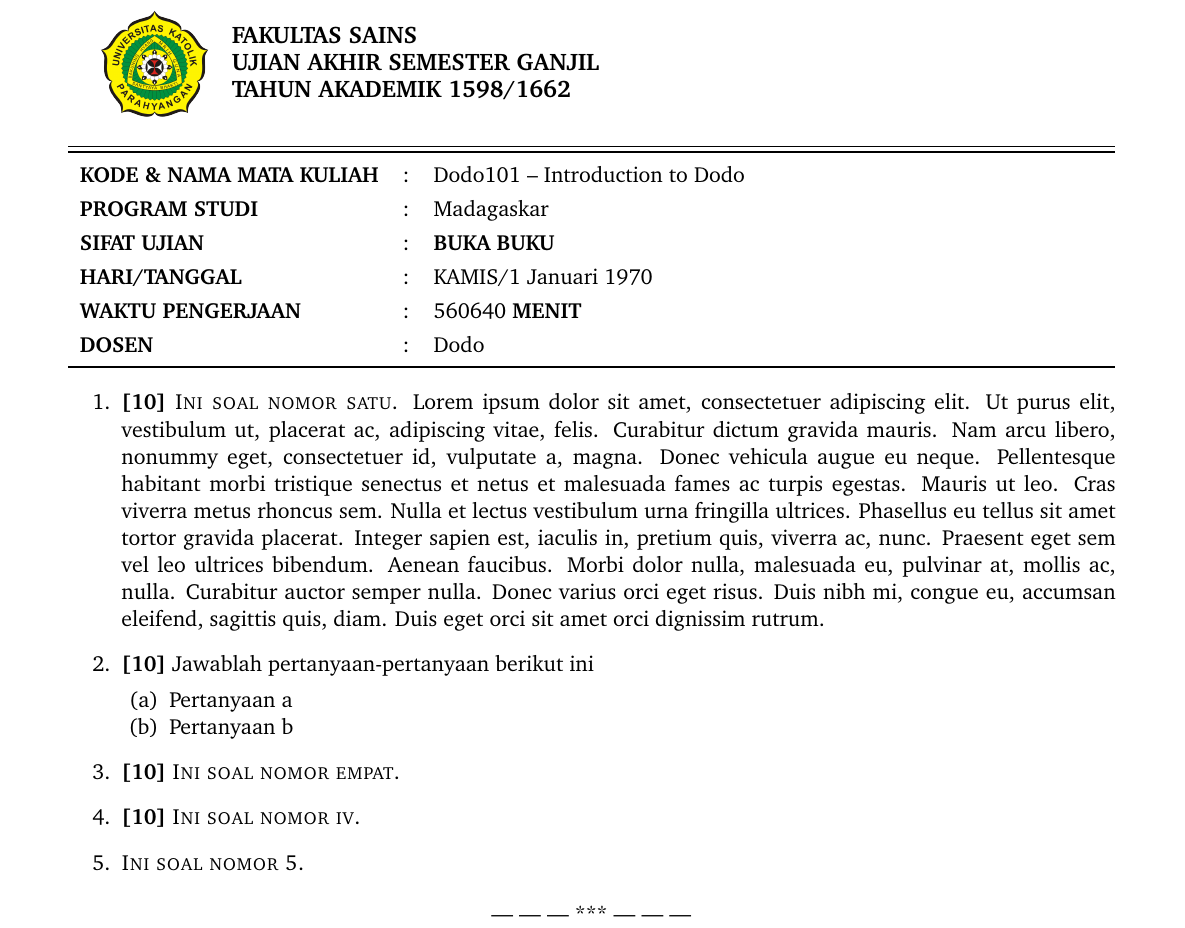
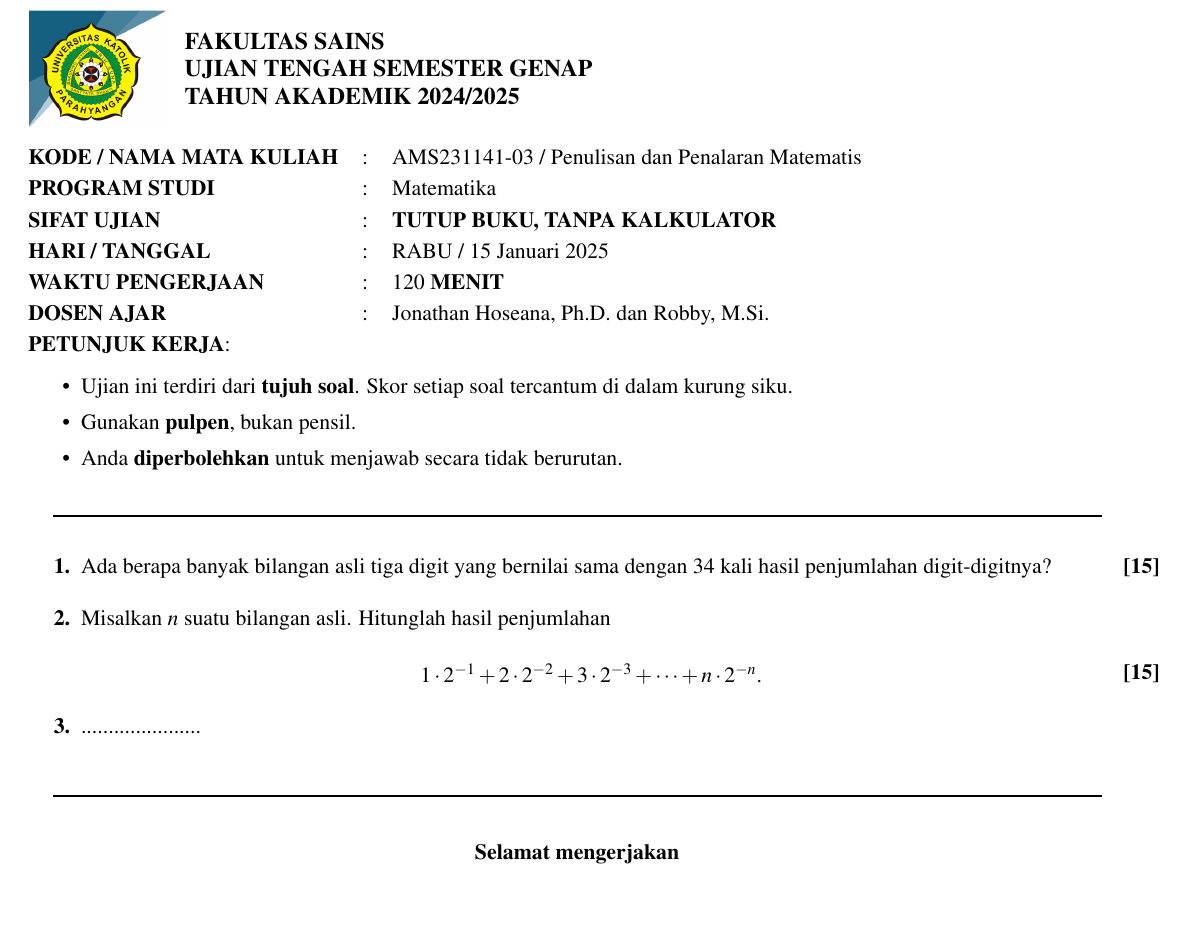
Before and after one commit to fsunpar/TemplateSoalUjian, a LaTeX document (main.tex): part of the page, cut so that both start at the same text, the shorter picture padded with empty space. Compiled offline with pdfLaTeX.

Commit message:
Replaced with latest template from Jonathan

```diff
--- a/main.tex
+++ b/main.tex
@@ -19,11 +10,16 @@
+\newcommand{\tahun}{2024/2025}
+\newcommand{\semester}{GENAP} %GANJIL/GENAP
+\newcommand{\kode}{AMS231141-03}
+\newcommand{\namaMK}{Penulisan dan Penalaran Matematis}
+\newcommand{\prodi}{Matematika}       %Matematika/Fisika/Informatika
+\newcommand{\sifat}{TUTUP BUKU, TANPA KALKULATOR}   %buka/tutup (case sensitive)
+\newcommand{\hari}{RABU}
+\newcommand{\tanggal}{15 Januari 2025}
+\newcommand{\waktu}{120}      %dalam menit
+\newcommand{\dosens}{Jonathan Hoseana, Ph.D.\ dan Robby, M.Si.} %nama dosen(-dosen)
+\newenvironment{tengah}{\begin{minipage}{\linewidth}\centering}{\end{minipage}}
+\makeatletter
+\def\vhrulefill#1{\leavevmode\leaders\hrule\@height#1\hfill \kern\z@}
+\makeatother
+\setlist[enumerate]{font=\bf}
 
-%% =================== ISI INFORMASI DI SINI ==============================
-\newcommand{\ujian}{UTS}    %UTS atau UAS
-\newcommand{\tahun}{1598/1662}
-\newcommand{\semester}{GANJIL} %GANJIL/GENAP
-\newcommand{\kode}{Dodo101}
-\newcommand{\namaMK}{Introduction to Dodo}
-\newcommand{\prodi}{Madagaskar}       %Matematika/Fisika/Informatika
-\newcommand{\sifat}{buka}   %buka/tutup (case sensitive)
-\newcommand{\hari}{KAMIS}
-\newcommand{\tanggal}{1 Januari 1970}
@@ -41,48 +28,36 @@
-\begin{minipage}{0.125\textwidth}\includegraphics[scale=0.3]{unparpng}\end{minipage}\begin{minipage}{0.7\textwidth}%\begin{center}
-{\bf \large FAKULTAS SAINS\\
-%UNIVERSITAS KATOLIK PARAHYANGAN\\
-UJIAN \IfStrEq{\ujian}{UAS}{TENGAH}{AKHIR} SEMESTER \MakeUppercase{\semester} \\TAHUN AKADEMIK \tahun}
-%\end{center}
-\end{minipage}
+\noindent\!\!\!\!\!\!\!\begin{minipage}{0.15\textwidth}\includegraphics[scale=0.35]{LogoBackground.png}\end{minipage}\begin{minipage}{0.6\textwidth}\begin{flushleft}{\bf \large FAKULTAS SAINS\\ UJIAN \IfStrEq{\ujian}{UTS}{TENGAH}{AKHIR} SEMESTER \MakeUppercase{\semester} \\TAHUN AKADEMIK \tahun}\end{flushleft} \end{minipage}\medskip
 
 \renewcommand{\arraystretch}{1.25}
-\begin{center}\begin{tabular} {l l p{11.8cm}}\midrule \toprule \bfu{Kode \& Nama Mata Kuliah}	&:& \kode\ -- \namaMK \\\bfu{Program Studi}&:& \prodi \\\bfu{Sifat Ujian} &:& \IfStrEq{\sifat}{buka}{\bfu{buka}}{\bfu{tutup}} \bfu{BUKU}\\\bfu{Hari/Tanggal} &:& \hari/\tanggal \\\bfu{Waktu Pengerjaan} &:& \waktu\ \bfu{MENIT}\\\bfu{Dosen} &:& \dosens\\ \bottomrule \end{tabular}\end{center}
+\noindent\!\!\!\!\!\!\!\!\!\!\begin{tabular} {l l p{9.9cm}}
+\bfu{Kode / Nama Mata Kuliah}   &:& \kode\ / \namaMK \\[-0.05cm]\bfu{Program Studi}&:& \prodi \\[-0.05cm]\bfu{Sifat Ujian} &:& \bfu{\sifat}\\[-0.05cm]\bfu{Hari / Tanggal} &:& \hari\ / \tanggal \\[-0.05cm]\bfu{Waktu Pengerjaan} &:& \waktu\ \bfu{MENIT}\\[-0.05cm]\bfu{Dosen Ajar} &:& \dosens\\[-0.05cm]
+\bfu{Petunjuk Kerja}: &&\\[-0.15cm]\end{tabular}
 
-\IfStrEq{\petunjuk}{}{}{\begin{minipage}{0.1\textwidth} {\bf Petunjuk:}\end{minipage} \begin{minipage}{0.85\textwidth} \petunjuk \end{minipage}}
+\begin{itemize}[itemsep=0pt,leftmargin=0.5cm]
+    \item \sloppy Ujian ini terdiri dari \textbf{tujuh soal}. Skor setiap soal tercantum di dalam kurung siku.
+    \item Gunakan \textbf{pulpen}, bukan pensil.
+    \item Anda \textbf{diperbolehkan} untuk menjawab secara tidak berurutan.
+\end{itemize}
 
-%%==================== TULIS SOAL DI SINI ==================================
-%tambahkan sendiri jika perlu
-%format: \soal{nilai}{soal} --> kosongkan nilai jika tidak diperlukan, SPASI==tidak kosong!!!
+\noindent\vhrulefill{0.8pt}\smallskip
 
-\begin{enumerate}
-    \item
-    \soal{10}{%SOAL 1
-        {\scshape Ini soal nomor satu}. \lipsum[1]
-    }
-    \item
-    \soal{10}{%SOAL 2
-        Jawablah pertanyaan-pertanyaan berikut ini
-        \begin{enumerate}[noitemsep,nolistsep]
-            \item Pertanyaan a
-            \item Pertanyaan b
-        \end{enumerate}
-    }
-    \item
-    \soal{10}{%SOAL 3
-        {\scshape Ini soal nomor empat}.
-    }
-    \item
-    \soal{10}{%SOAL 4
-        {\scshape Ini soal nomor iv}.
-    }
-    \item
-    \soal{}{%SOAL 5
-        {\scshape Ini soal nomor 5}.
-    }
+\begin{enumerate}[itemsep=8pt,leftmargin=0.5cm]
+    \item Ada berapa banyak bilangan asli tiga digit yang bernilai sama dengan 34 kali hasil penjumlahan digit-digitnya?\skor{15} %4
+
+    \item Misalkan $n$ suatu bilangan asli. Hitunglah hasil penjumlahan
+    \begin{flushleft}
+        \begin{tengah}
+            $1\cdot 2^{-1}+2\cdot 2^{-2}+3\cdot 2^{-3}+\cdots+n\cdot 2^{-n}$.
+        \end{tengah}\skor{15}
+    \end{flushleft}
+
+    \item[\textbf{3.}] ......................
 \end{enumerate}
+\medskip
+
+\noindent\vhrulefill{0.8pt}\medskip
 
 \begin{center}
-    { --- --- --- *** --- --- ---}
+\textbf{Selamat mengerjakan}
 \end{center}
 
 \end{document}
```
Also changed, not shown: LogoBackground.png (added), README.md, unparpng.png (deleted), main.tex (28 more changed lines).
